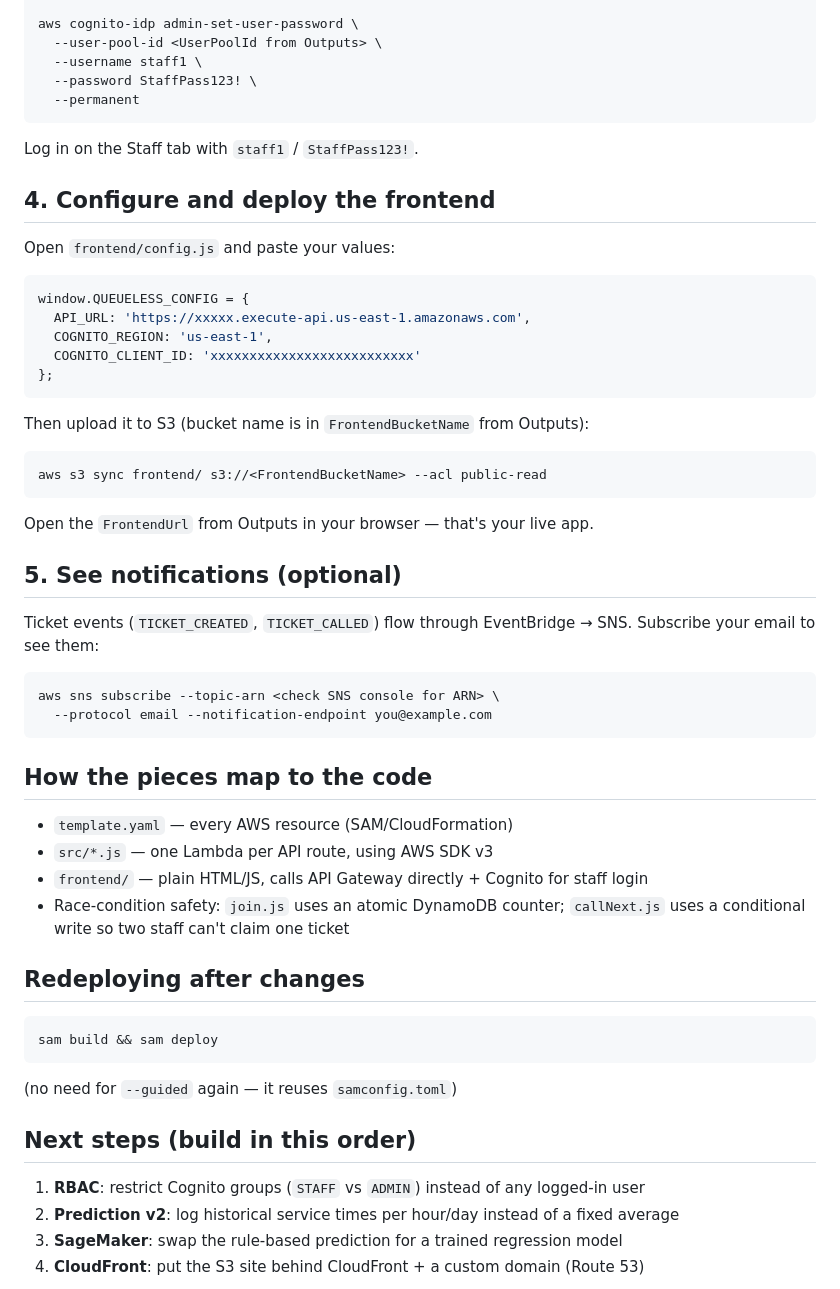
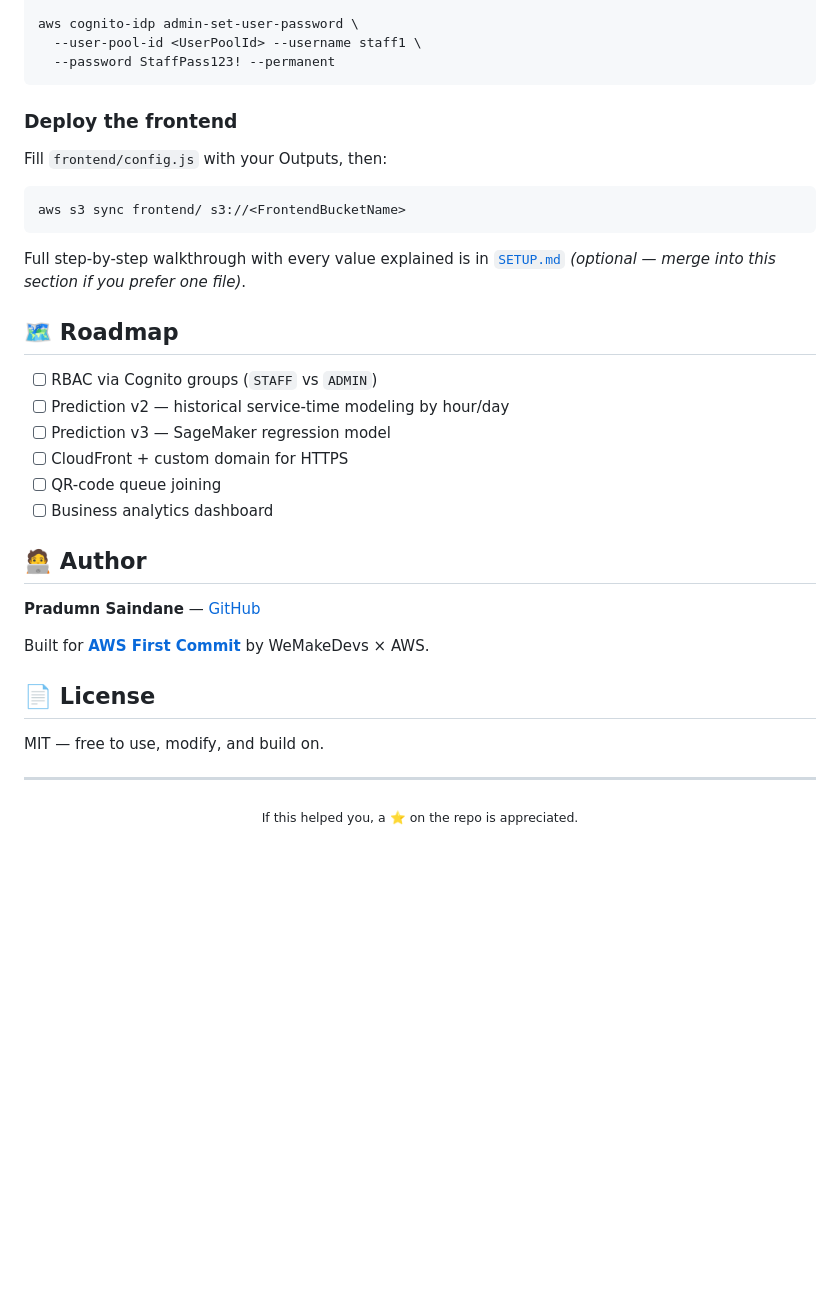
Before and after one commit to Pradumnsaindane/QueueLess, a Markdown page: README.md, the part around one of its changes. GitHub-like rendering; blank space fills up the shorter version.

````diff
--- a/README.md
+++ b/README.md
@@ -63,50 +163,39 @@ aws cognito-idp admin-create-user \
 
 aws cognito-idp admin-set-user-password \
-  --user-pool-id <UserPoolId from Outputs> \
-  --username staff1 \
-  --password StaffPass123! \
-  --permanent
-```
-Log in on the Staff tab with `staff1` / `StaffPass123!`.
-
-## 4. Configure and deploy the frontend
-Open `frontend/config.js` and paste your values:
-```js
-window.QUEUELESS_CONFIG = {
-  API_URL: 'https://xxxxx.execute-api.us-east-1.amazonaws.com',
-  COGNITO_REGION: 'us-east-1',
-  COGNITO_CLIENT_ID: 'xxxxxxxxxxxxxxxxxxxxxxxxxx'
-};
-```
-Then upload it to S3 (bucket name is in `FrontendBucketName` from Outputs):
-```
-aws s3 sync frontend/ s3://<FrontendBucketName> --acl public-read
-```
-Open the `FrontendUrl` from Outputs in your browser — that's your live app.
-
-## 5. See notifications (optional)
-Ticket events (`TICKET_CREATED`, `TICKET_CALLED`) flow through EventBridge →
-SNS. Subscribe your email to see them:
-```
-aws sns subscribe --topic-arn <check SNS console for ARN> \
-  --protocol email --notification-endpoint you@example.com
+  --user-pool-id <UserPoolId> --username staff1 \
+  --password StaffPass123! --permanent
 ```
 
-## How the pieces map to the code
-- `template.yaml` — every AWS resource (SAM/CloudFormation)
-- `src/*.js` — one Lambda per API route, using AWS SDK v3
-- `frontend/` — plain HTML/JS, calls API Gateway directly + Cognito for staff login
-- Race-condition safety: `join.js` uses an atomic DynamoDB counter;
-  `callNext.js` uses a conditional write so two staff can't claim one ticket
+### Deploy the frontend
+Fill `frontend/config.js` with your Outputs, then:
+```bash
+aws s3 sync frontend/ s3://<FrontendBucketName>
+```
 
-## Redeploying after changes
-```
-sam build && sam deploy
-```
-(no need for `--guided` again — it reuses `samconfig.toml`)
+Full step-by-step walkthrough with every value explained is in
+[`SETUP.md`](./SETUP.md) *(optional — merge into this section if you prefer one file)*.
 
-## Next steps (build in this order)
-1. **RBAC**: restrict Cognito groups (`STAFF` vs `ADMIN`) instead of any logged-in user
-2. **Prediction v2**: log historical service times per hour/day instead of a fixed average
-3. **SageMaker**: swap the rule-based prediction for a trained regression model
-4. **CloudFront**: put the S3 site behind CloudFront + a custom domain (Route 53)
+## 🗺️ Roadmap
+
+- [ ] RBAC via Cognito groups (`STAFF` vs `ADMIN`)
+- [ ] Prediction v2 — historical service-time modeling by hour/day
+- [ ] Prediction v3 — SageMaker regression model
+- [ ] CloudFront + custom domain for HTTPS
+- [ ] QR-code queue joining
+- [ ] Business analytics dashboard
+
+## 🧑‍💻 Author
+
+**Pradumn Saindane** — [GitHub](https://github.com/Pradumnsaindane)
+
+Built for **[AWS First Commit](https://wemakedevs.org/aws/first-commit)** by WeMakeDevs × AWS.
+
+## 📄 License
+
+MIT — free to use, modify, and build on.
+
+---
+
+<div align="center">
+<sub>If this helped you, a ⭐ on the repo is appreciated.</sub>
+</div>
````
Also changed, not shown: other parts of README.md (+146 -46 lines).
